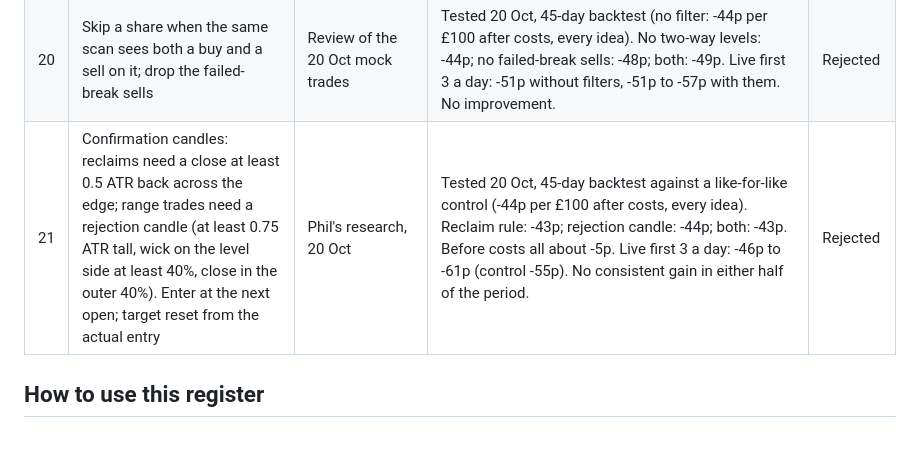
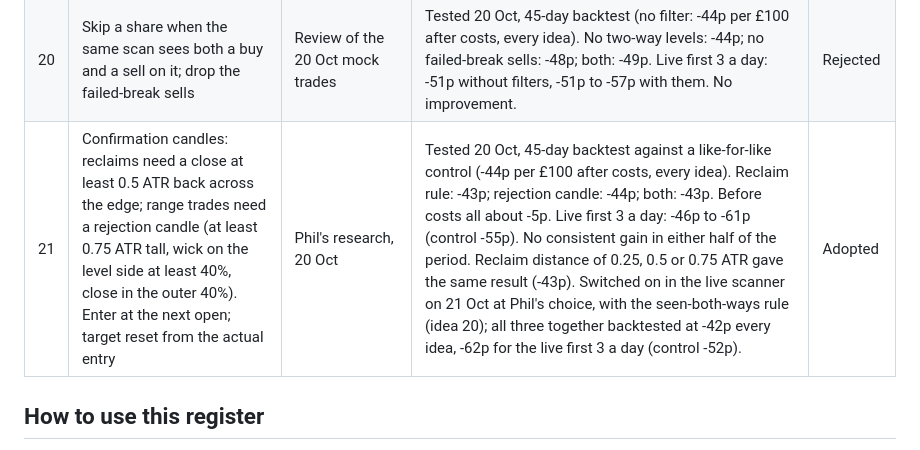
Before and after one commit to philwright210458-blip/ftse-trader, a Markdown page: docs/IDEAS.md, the part around the change. GitHub-like rendering.

Commit message:
Ideas register: idea 21 adopted in the live scanner, sensitivity results
Co-Authored-By: Claude Opus 5.5 <noreply@anthropic.com>
Claude-Session: https://claude.ai/code/session_013c3SgyzuGU5kun14SDE44S

```diff
--- a/docs/IDEAS.md
+++ b/docs/IDEAS.md
@@ -28,7 +28,7 @@ Every idea for improving the model goes here, so nothing gets lost. Ideas are te
 | 18 | Move from 15-minute trades to daily-chart trades held for weeks, so the 60p cost per £100 is small next to the size of the moves | Claude review, 19 Oct | Built 20 Oct as Claude's model: monthly momentum (top 10 by 12-1 month price change, above the 200-day average; cash when the FTSE 100 is below its 200-day average). Backtest Feb 2011 to Oct 2026: 18.7% a year after costs, against 13.1% for every share on the list held equally and 7.1% for a FTSE 100 tracker; worst fall 32%. Flattered by using today's share list. Paper trading from 30 Oct 2026 (ftse_momentum_live.xlsx). | Testing |
 | 19 | Range model version 2: the original fair-value-to-fair-value method rebuilt as rules (a box after a big move; range, confirmed breakout and reclaim trades; target at the next zone, only if at least 3x the stop; held up to 3 days) | Original video (Patrick Nill); Claude comparison, 20 Oct | Tested 20 Oct. Shares, 15-minute candles, 55 days: 1,362 trades, -15p per £100 before costs, -49p after. FTSE 100 index, hourly candles, about 3 years: only 33 trades, roughly break-even. No edge found. | Rejected |
 | 20 | Skip a share when the same scan sees both a buy and a sell on it; drop the failed-break sells | Review of the 20 Oct mock trades | Tested 20 Oct, 45-day backtest (no filter: -44p per £100 after costs, every idea). No two-way levels: -44p; no failed-break sells: -48p; both: -49p. Live first 3 a day: -51p without filters, -51p to -57p with them. No improvement. | Rejected |
-| 21 | Confirmation candles: reclaims need a close at least 0.5 ATR back across the edge; range trades need a rejection candle (at least 0.75 ATR tall, wick on the level side at least 40%, close in the outer 40%). Enter at the next open; target reset from the actual entry | Phil's research, 20 Oct | Tested 20 Oct, 45-day backtest against a like-for-like control (-44p per £100 after costs, every idea). Reclaim rule: -43p; rejection candle: -44p; both: -43p. Before costs all about -5p. Live first 3 a day: -46p to -61p (control -55p). No consistent gain in either half of the period. | Rejected |
+| 21 | Confirmation candles: reclaims need a close at least 0.5 ATR back across the edge; range trades need a rejection candle (at least 0.75 ATR tall, wick on the level side at least 40%, close in the outer 40%). Enter at the next open; target reset from the actual entry | Phil's research, 20 Oct | Tested 20 Oct, 45-day backtest against a like-for-like control (-44p per £100 after costs, every idea). Reclaim rule: -43p; rejection candle: -44p; both: -43p. Before costs all about -5p. Live first 3 a day: -46p to -61p (control -55p). No consistent gain in either half of the period. Reclaim distance of 0.25, 0.5 or 0.75 ATR gave the same result (-43p). Switched on in the live scanner on 21 Oct at Phil's choice, with the seen-both-ways rule (idea 20); all three together backtested at -42p every idea, -62p for the live first 3 a day (control -52p). | Adopted |
 
 ## How to use this register
 
```
